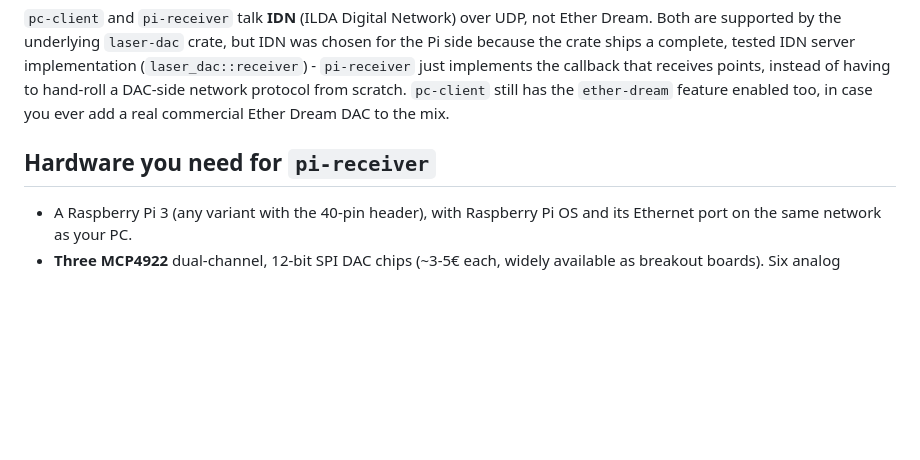
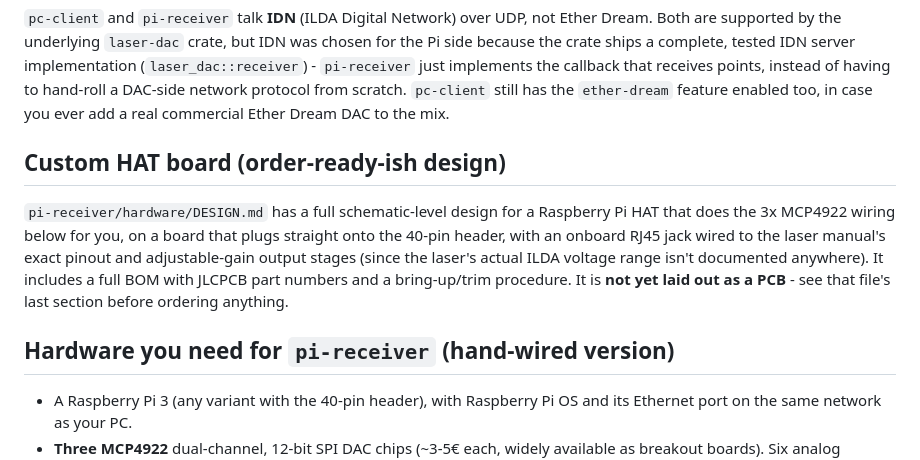
Before and after one commit to mimi6060/ilda-laser, a Markdown page: README.md, the part around the change. GitHub-like rendering; blank space fills up the shorter version.

```diff
--- a/README.md
+++ b/README.md
@@ -48,7 +48,18 @@ hand-roll a DAC-side network protocol from scratch. `pc-client` still has
 the `ether-dream` feature enabled too, in case you ever add a real
 commercial Ether Dream DAC to the mix.
 
-## Hardware you need for `pi-receiver`
+## Custom HAT board (order-ready-ish design)
+
+`pi-receiver/hardware/DESIGN.md` has a full schematic-level design for a
+Raspberry Pi HAT that does the 3x MCP4922 wiring below for you, on a board
+that plugs straight onto the 40-pin header, with an onboard RJ45 jack wired
+to the laser manual's exact pinout and adjustable-gain output stages (since
+the laser's actual ILDA voltage range isn't documented anywhere). It
+includes a full BOM with JLCPCB part numbers and a bring-up/trim procedure.
+It is **not yet laid out as a PCB** - see that file's last section before
+ordering anything.
+
+## Hardware you need for `pi-receiver` (hand-wired version)
 
 - A Raspberry Pi 3 (any variant with the 40-pin header), with Raspberry Pi
   OS and its Ethernet port on the same network as your PC.
```
Also changed, not shown: pi-receiver/hardware/DESIGN.md (added, +215 -0 lines).
